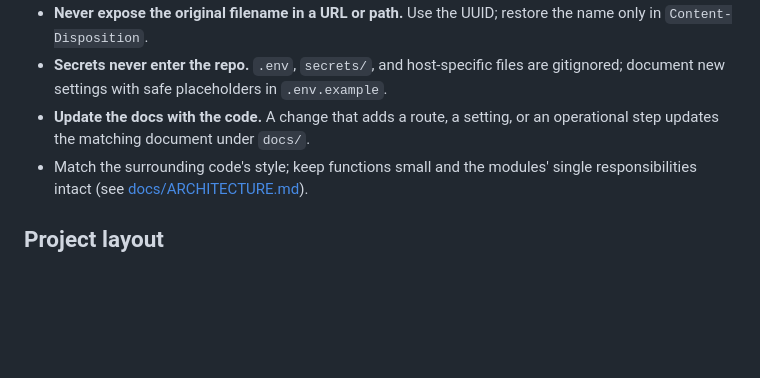
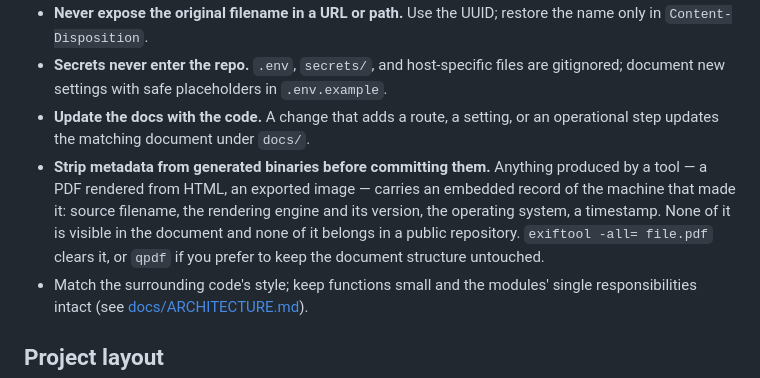
Before and after one commit to dabeckham/beckham-share, a Markdown page: CONTRIBUTING.md, the part around the change. Rendered like a GitHub page; blank space fills up the shorter version.

Commit message:
Note the metadata convention for generated binaries
Tool-generated files carry an embedded record of the machine that produced
them. The report PDF under docs/reports, for instance, still names the HTML
file it was rendered from, the browser engine and version, the operating
system, and the minute it was made — none of it visible in the document, all
of it in a public repository.

Nothing sensitive in that particular file, so it stays as it is. Writing the
convention down so the next generated artifact gets stripped before it lands.

```diff
--- a/CONTRIBUTING.md
+++ b/CONTRIBUTING.md
@@ -63,6 +63,13 @@ green before merge.
   are gitignored; document new settings with safe placeholders in `.env.example`.
 - **Update the docs with the code.** A change that adds a route, a setting, or an
   operational step updates the matching document under `docs/`.
+- **Strip metadata from generated binaries before committing them.** Anything
+  produced by a tool — a PDF rendered from HTML, an exported image — carries an
+  embedded record of the machine that made it: source filename, the rendering
+  engine and its version, the operating system, a timestamp. None of it is
+  visible in the document and none of it belongs in a public repository.
+  `exiftool -all= file.pdf` clears it, or `qpdf` if you prefer to keep the
+  document structure untouched.
 - Match the surrounding code's style; keep functions small and the modules'
   single responsibilities intact (see [docs/ARCHITECTURE.md](docs/ARCHITECTURE.md)).
 
```
